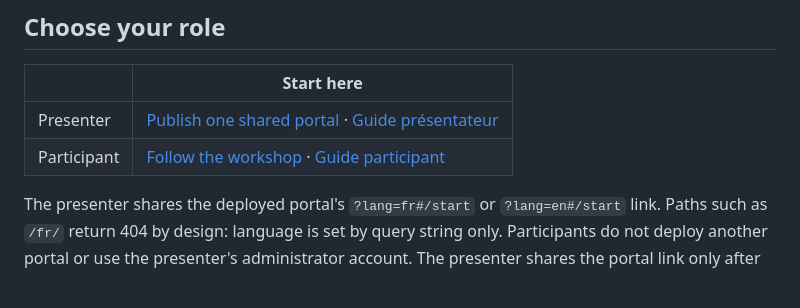
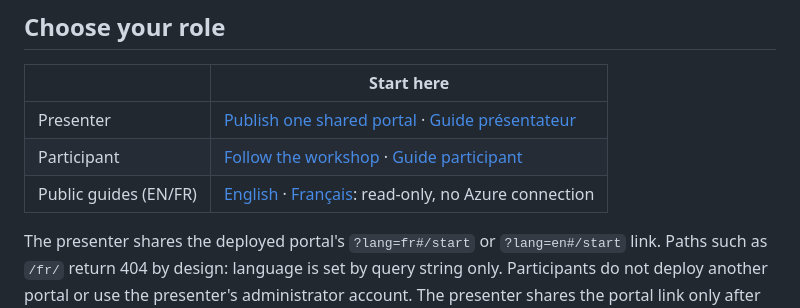
Before and after one commit to olivMertens/governed-mcp-workshop, a Markdown page: README.md, the part around the change. Drawn GitHub-style; blank space fills up the shorter version.

Commit message:
docs: GitHub Pages guides are live at the public repository address
Co-authored-by: Copilot <223556219+Copilot@users.noreply.github.com>

```diff
--- a/README.md
+++ b/README.md
@@ -13,6 +13,7 @@ Take one MCP server from **open** to **governed** on Azure, alone, in **your own
 |---|---|
 | Presenter | [Publish one shared portal](docs/PRESENTER.md) · [Guide présentateur](docs/fr/PRESENTER.md) |
 | Participant | [Follow the workshop](docs/GETTING-STARTED.md) · [Guide participant](docs/fr/GETTING-STARTED.md) |
+| Public guides (EN/FR) | [English](https://olivmertens.github.io/governed-mcp-workshop/?lang=en#/start) · [Français](https://olivmertens.github.io/governed-mcp-workshop/?lang=fr#/start): read-only, no Azure connection |
 
 The presenter shares the deployed portal's `?lang=fr#/start` or `?lang=en#/start` link. Paths such as `/fr/` return 404 by design: language is set by query string only.
 Participants do not deploy another portal or use the presenter's administrator account.
```
Also changed, not shown: docs/HOSTING.md (+4 -4 lines), docs/fr/HOSTING.md (+4 -4 lines).
